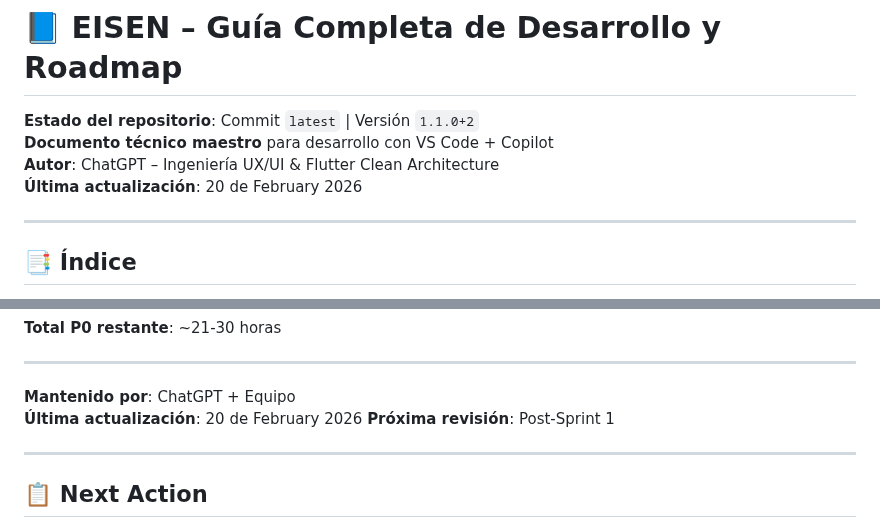
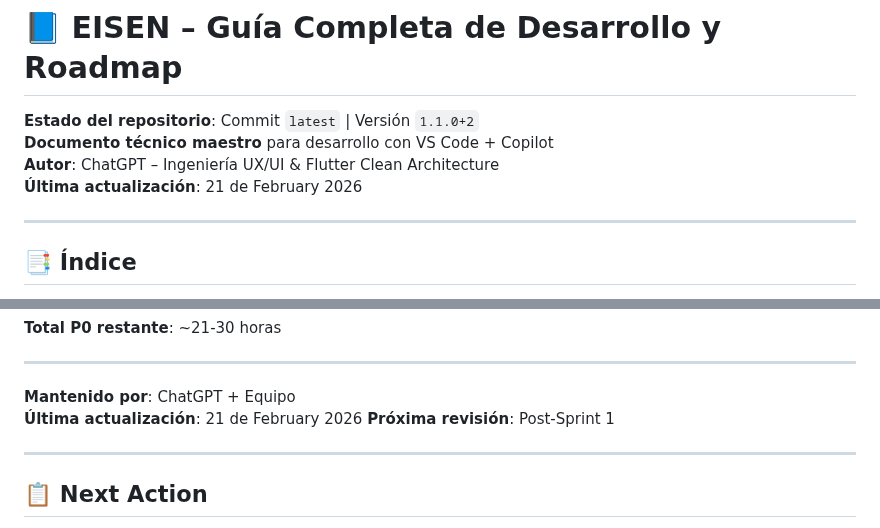
Before and after one commit to eliezeramaya/eisen, a Markdown page: docs/project_status.md, 2 parts joined by grey strips. GitHub-like rendering.

Commit message:
🤖 Auto-update project status [2026-02-21]
- Updated metrics and progress
- Automated daily update

```diff
--- a/docs/project_status.md
+++ b/docs/project_status.md
@@ -3,7 +3,7 @@
 **Estado del repositorio**: Commit `latest` | Versión `1.1.0+2`
 **Documento técnico maestro** para desarrollo con VS Code + Copilot
 **Autor**: ChatGPT – Ingeniería UX/UI & Flutter Clean Architecture
-**Última actualización**: 20 de February 2026
+**Última actualización**: 21 de February 2026
 
 ---
 
@@ -2570,7 +2570,7 @@ Este documento representa el estado completo del proyecto **Eisen** con las últ
 ---
 
 **Mantenido por**: ChatGPT + Equipo
-**Última actualización**: 20 de February 2026
+**Última actualización**: 21 de February 2026
 **Próxima revisión**: Post-Sprint 1
 
 ---
```
